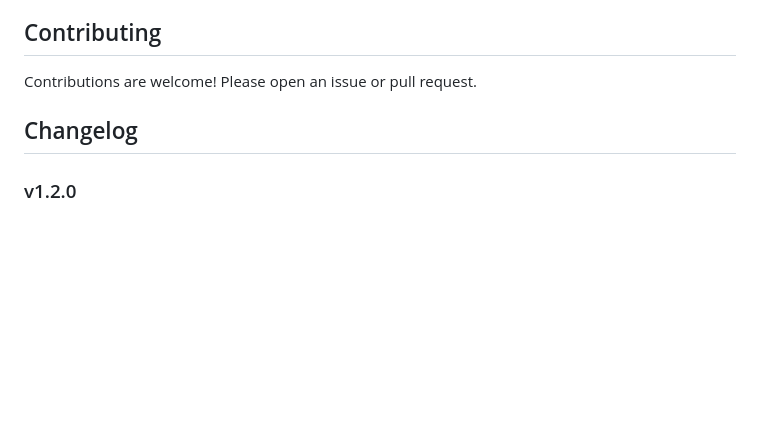
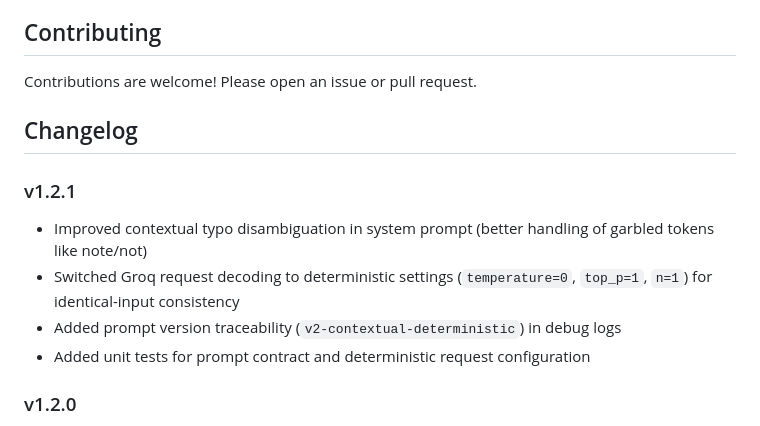
Before and after one commit to kdelmotte/TypoFixr, a Markdown page: README.md, the part around the change. GitHub-like rendering; blank space fills up the shorter version.

Commit message:
Update docs for deterministic contextual correction

```diff
--- a/README.md
+++ b/README.md
@@ -246,6 +246,12 @@ Contributions are welcome! Please open an issue or pull request.
 
 ## Changelog
 
+### v1.2.1
+- Improved contextual typo disambiguation in system prompt (better handling of garbled tokens like note/not)
+- Switched Groq request decoding to deterministic settings (`temperature=0`, `top_p=1`, `n=1`) for identical-input consistency
+- Added prompt version traceability (`v2-contextual-deterministic`) in debug logs
+- Added unit tests for prompt contract and deterministic request configuration
+
 ### v1.2.0
 - Removed unused code (encryption, accessibility capture, bookmarks)
 - Implemented Launch at Login properly with SMAppService
```
Also changed, not shown: TEST_PLAN.md (+28 -2 lines).
